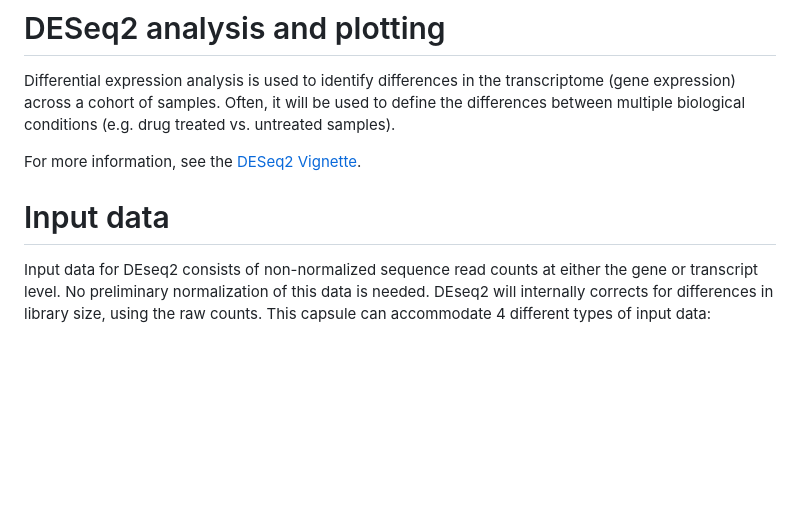
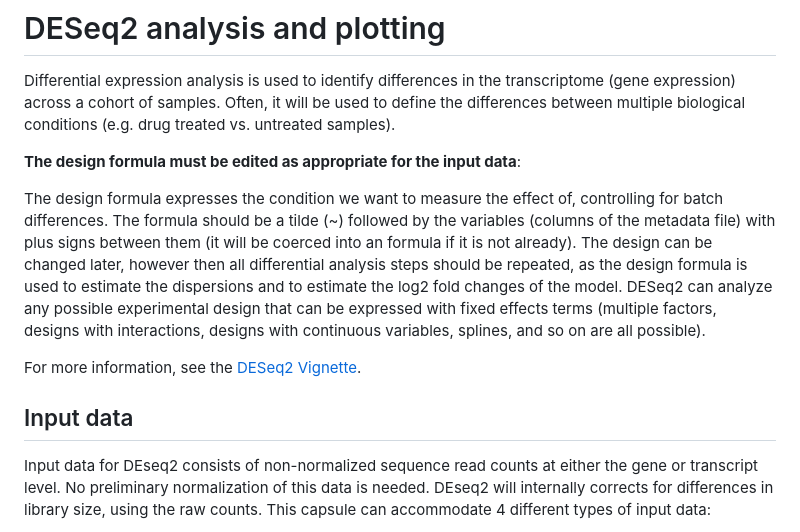
Before and after one commit to sandrahoffberg/DESeq2, a Markdown page: README.md, the part around one of its changes. GitHub-like rendering; blank space fills up the shorter version.

```diff
--- a/README.md
+++ b/README.md
@@ -6,10 +6,15 @@
 
 Differential expression analysis is used to identify differences in the transcriptome (gene expression) across a cohort of samples. Often, it will be used to define the differences between multiple biological conditions (e.g. drug treated vs. untreated samples).
 
+**The design formula must be edited as appropriate for the input data**:
+
+The design formula expresses the condition we want to measure the effect of, controlling for batch differences. The formula should be a tilde (~) followed by the variables (columns of the metadata file) with plus signs between them (it will be coerced into an formula if it is not already). The design can be changed later, however then all differential analysis steps should be repeated, as the design formula is used to estimate the dispersions and to estimate the log2 fold changes of the model. DESeq2 can analyze any possible experimental design that can be expressed with fixed effects terms (multiple factors, designs with interactions, designs with continuous variables, splines, and so on are all possible).
+
+
 For more information, see the [DESeq2 Vignette](https://bioconductor.org/packages/release/bioc/vignettes/DESeq2/inst/doc/DESeq2.html).
 
 
-# Input data
+## Input data
 
 Input data for DEseq2 consists of non-normalized sequence read counts at either the gene or transcript level. No preliminary normalization of this data is needed. DEseq2 will internally corrects for differences in library size, using the raw counts. This capsule can accommodate 4 different types of input data:
 
```
Also changed, not shown: other parts of README.md (+6 -6 lines).
